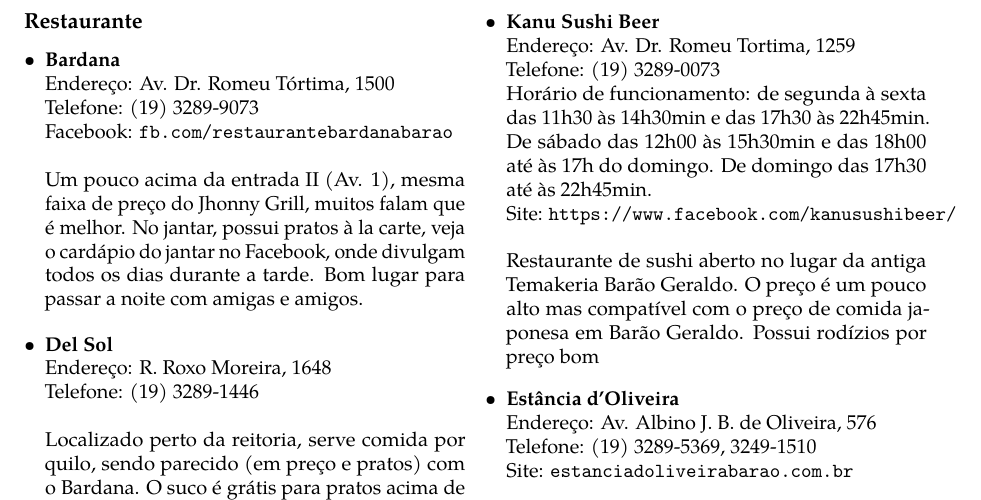
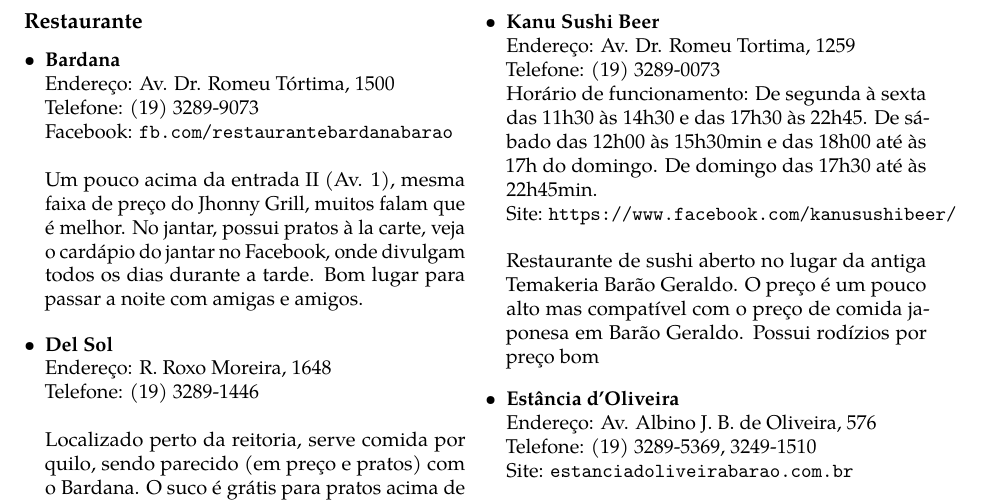
Before and after one commit to cacounicamp/Manual-do-Bixo, a LaTeX book (manual_do_bixo.tex, which reads 02-barao/comida.tex): part of page 26 of 78, cut so that both start at the same text. Compiled offline with pdfLaTeX.

Commit message:
Corrige linha sobre funcionamento do Kanu

```diff
--- a/02-barao/comida.tex
+++ b/02-barao/comida.tex
@@ -597,7 +597,9 @@
 \item \textbf{Kanu Sushi Beer}
   \\Endereço: Av. Dr. Romeu Tortima, 1259
   \\Telefone: (19) 3289-0073
-  \\Horário de funcionamento: de segunda à sexta das 11h30 às 14h30min e das 17h30 às 22h45min. De sábado das 12h00 às 15h30min e das 18h00 até às 17h do domingo.
+  \\Horário de funcionamento: De segunda à sexta das 11h30 às 14h30
+  e das 17h30 às 22h45.
+  De sábado das 12h00 às 15h30min e das 18h00 até às 17h do domingo.
   De domingo das 17h30 até às 22h45min.
   \\Site: \url{https://www.facebook.com/kanusushibeer/}
   \\
```
